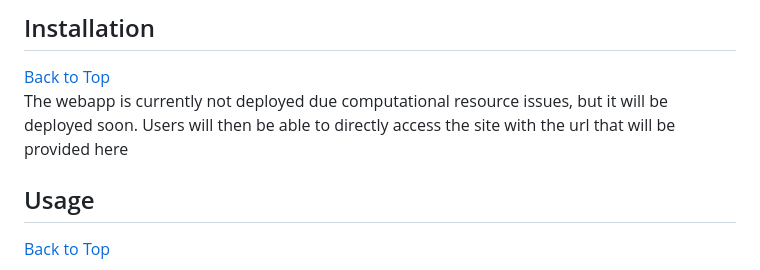
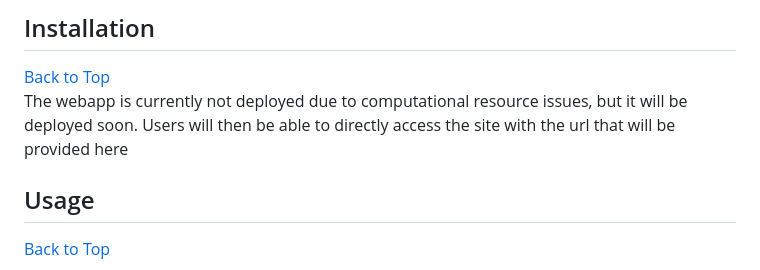
Before and after one commit to Reid-T-W/ReConnect, a Markdown page: README.md, the part around the change. GitHub-like rendering.

Commit message:
Minor update to README

```diff
--- a/README.md
+++ b/README.md
@@ -49,7 +49,7 @@ The process of generating embeddings is shown below
 
 ## Installation
 [Back to Top](https://github.com/Reid-T-W/ReConnect#table-of-contents)
-The webapp is currently not deployed due computational resource issues, but it will be deployed soon. Users will then be able to directly access the site with the url that will be provided here
+The webapp is currently not deployed due to computational resource issues, but it will be deployed soon. Users will then be able to directly access the site with the url that will be provided here
 
 ## Usage
 [Back to Top](https://github.com/Reid-T-W/ReConnect#table-of-contents)
```
